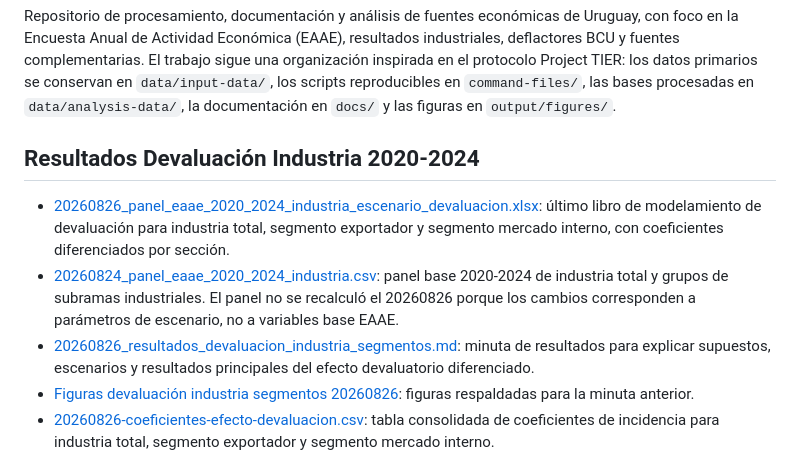
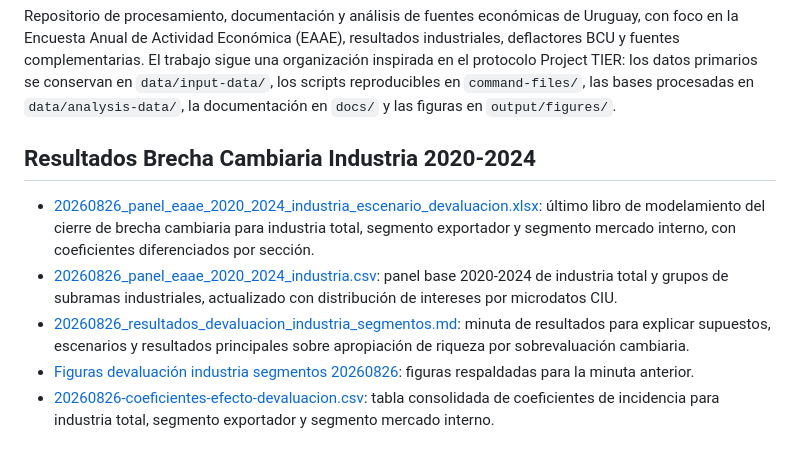
Before and after one commit to feliperuizbruzzone/economia-uruguay, a Markdown page: README.md, the part around the change. GitHub-like rendering.

Commit message:
distribución intereses CIU

```diff
--- a/README.md
+++ b/README.md
@@ -8,11 +8,11 @@ primarios se conservan en `data/input-data/`, los scripts reproducibles en
 `command-files/`, las bases procesadas en `data/analysis-data/`, la
 documentación en `docs/` y las figuras en `output/figures/`.
 
-## Resultados Devaluación Industria 2020-2024
+## Resultados Brecha Cambiaria Industria 2020-2024
 
-- [20260826_panel_eaae_2020_2024_industria_escenario_devaluacion.xlsx](data/analysis-data/20260826_panel_eaae_2020_2024_industria_escenario_devaluacion.xlsx): último libro de modelamiento de devaluación para industria total, segmento exportador y segmento mercado interno, con coeficientes diferenciados por sección.
-- [20260824_panel_eaae_2020_2024_industria.csv](data/analysis-data/20260824_panel_eaae_2020_2024_industria.csv): panel base 2020-2024 de industria total y grupos de subramas industriales. El panel no se recalculó el 20260826 porque los cambios corresponden a parámetros de escenario, no a variables base EAAE.
-- [20260826_resultados_devaluacion_industria_segmentos.md](docs/minutes/20260826_resultados_devaluacion_industria_segmentos.md): minuta de resultados para explicar supuestos, escenarios y resultados principales del efecto devaluatorio diferenciado.
+- [20260826_panel_eaae_2020_2024_industria_escenario_devaluacion.xlsx](data/analysis-data/20260826_panel_eaae_2020_2024_industria_escenario_devaluacion.xlsx): último libro de modelamiento del cierre de brecha cambiaria para industria total, segmento exportador y segmento mercado interno, con coeficientes diferenciados por sección.
+- [20260826_panel_eaae_2020_2024_industria.csv](data/analysis-data/20260826_panel_eaae_2020_2024_industria.csv): panel base 2020-2024 de industria total y grupos de subramas industriales, actualizado con distribución de intereses por microdatos CIU.
+- [20260826_resultados_devaluacion_industria_segmentos.md](docs/20260826_resultados_devaluacion_industria_segmentos.md): minuta de resultados para explicar supuestos, escenarios y resultados principales sobre apropiación de riqueza por sobrevaluación cambiaria.
 - [Figuras devaluación industria segmentos 20260826](output/figures/devaluacion_industria_segmentos_20260826/): figuras respaldadas para la minuta anterior.
 - [20260826-coeficientes-efecto-devaluacion.csv](data/input-data/mussi/20260826-coeficientes-efecto-devaluacion.csv): tabla consolidada de coeficientes de incidencia para industria total, segmento exportador y segmento mercado interno.
 
```
Also changed, not shown: CONTEXT.md (+16 -9 lines), docs/20260826_resultados_devaluacion_industria_segmentos.md (renamed from docs/minutes/20260826_resultados_devaluacion_industria_segmentos.md, +12 -12 lines), output/figures/devaluacion_industria_segmentos_20260826/01_factor_devaluacion_2020_2024.png, output/figures/devaluacion_industria_segmentos_20260826/02_coeficientes_incidencia_segmentos.png, output/figures/devaluacion_industria_segmentos_20260826/03_tasa_ganancia_base_devaluacion.png, output/figures/devaluacion_industria_segmentos_20260826/04_variacion_tasa_ganancia_pp.png, output/figures/devaluacion_industria_segmentos_20260826/05_descomposicion_efecto_2024.png, output/figures/devaluacion_industria_segmentos_20260826/06_participacion_segmentos_deltas_2024.png, 5 other files.
